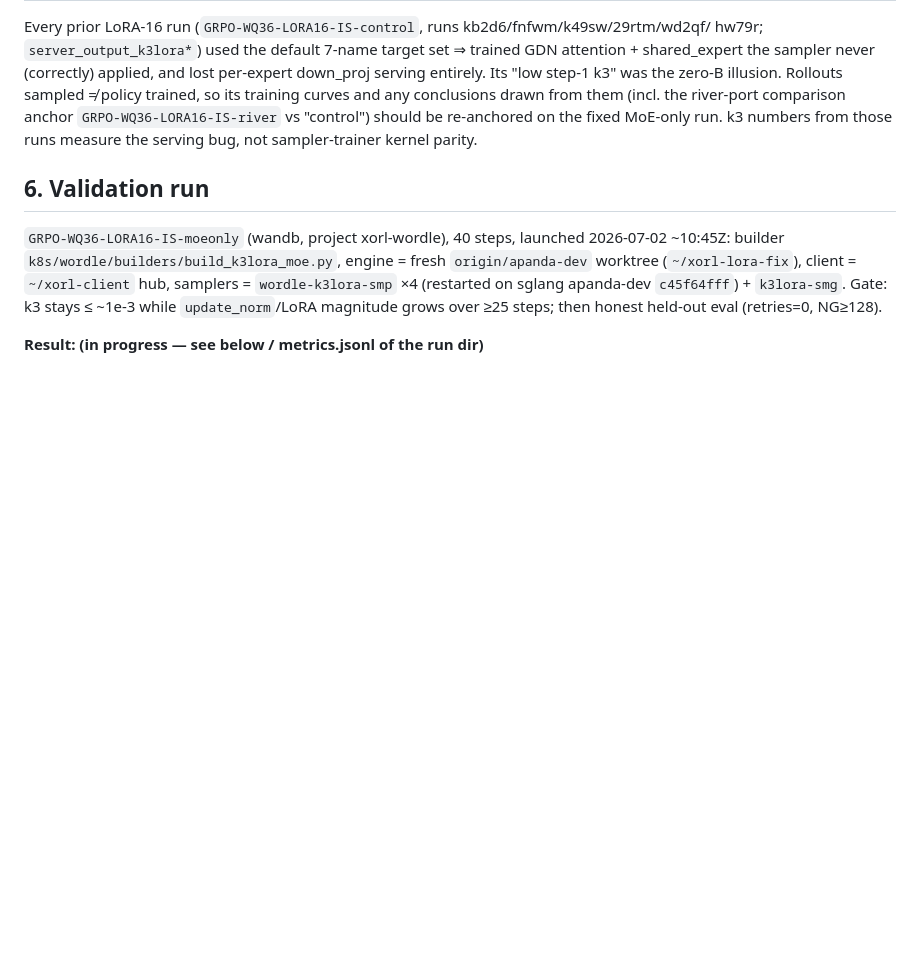
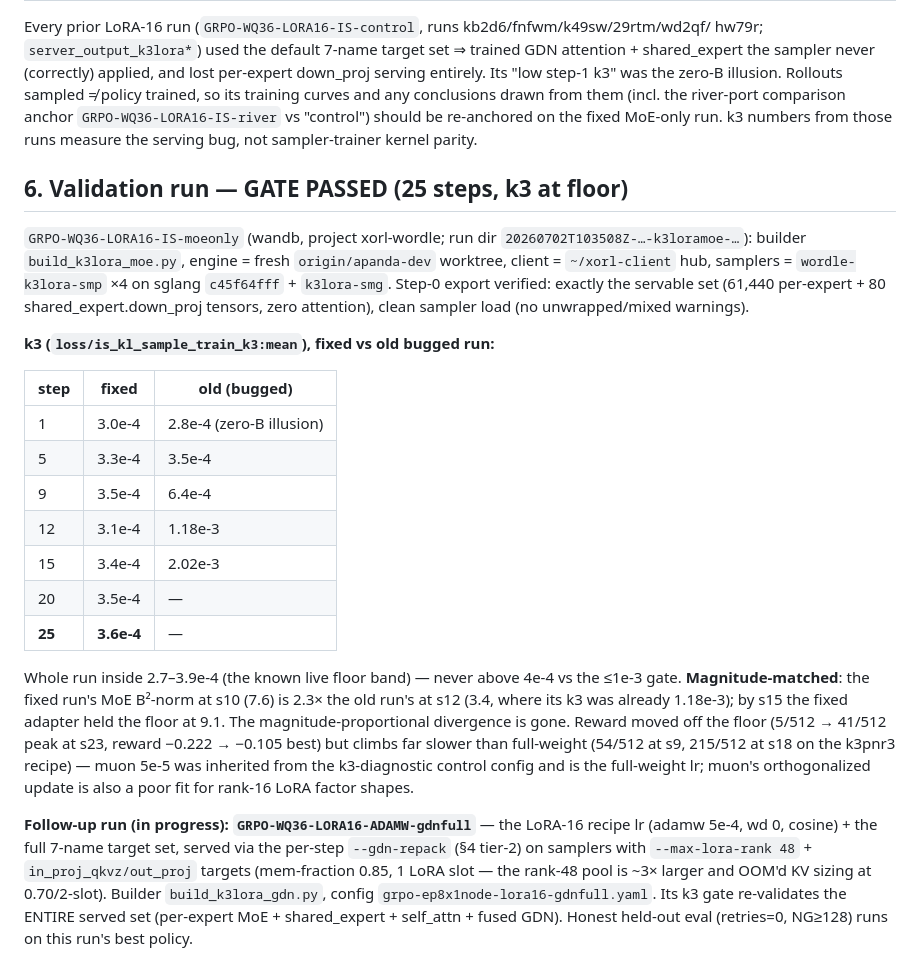
Before and after one commit to togethercomputer/xorl-client, a Markdown page: experiments/wordle/LORA_SERVING_BUG_2026_07_02.md, the part around the change. Drawn GitHub-style; blank space fills up the shorter version.

Commit message:
wordle: LoRA serving fix VALIDATED — 25-step k3 gate passed at floor
GRPO-WQ36-LORA16-IS-moeonly held k3 2.7-3.9e-4 through 25 steps (gate 1e-3;
old bugged run: 2.0e-3 by s15) at 2.3x matched adapter magnitude. Records the
muon-5e-5-vs-recipe-lr learning-speed gap and the gdnfull follow-up run.

Co-Authored-By: Claude Fable 5 <noreply@anthropic.com>

```diff
--- a/experiments/wordle/LORA_SERVING_BUG_2026_07_02.md
+++ b/experiments/wordle/LORA_SERVING_BUG_2026_07_02.md
@@ -107,13 +107,41 @@ its training curves and any conclusions drawn from them (incl. the river-port co
 anchor `GRPO-WQ36-LORA16-IS-river` vs "control") should be re-anchored on the fixed MoE-only
 run. k3 numbers from those runs measure the serving bug, not sampler-trainer kernel parity.
 
-## 6. Validation run
+## 6. Validation run — GATE PASSED (25 steps, k3 at floor)
 
-`GRPO-WQ36-LORA16-IS-moeonly` (wandb, project xorl-wordle), 40 steps, launched 2026-07-02
-~10:45Z: builder `k8s/wordle/builders/build_k3lora_moe.py`, engine = fresh
-`origin/apanda-dev` worktree (`~/xorl-lora-fix`), client = `~/xorl-client` hub, samplers =
-`wordle-k3lora-smp` ×4 (restarted on sglang apanda-dev `c45f64fff`) + `k3lora-smg`.
-Gate: k3 stays ≤ ~1e-3 while `update_norm`/LoRA magnitude grows over ≥25 steps; then honest
-held-out eval (retries=0, NG≥128).
+`GRPO-WQ36-LORA16-IS-moeonly` (wandb, project xorl-wordle; run dir
+`20260702T103508Z-…-k3loramoe-…`): builder `build_k3lora_moe.py`, engine = fresh
+`origin/apanda-dev` worktree, client = `~/xorl-client` hub, samplers = `wordle-k3lora-smp`
+×4 on sglang `c45f64fff` + `k3lora-smg`. Step-0 export verified: exactly the servable set
+(61,440 per-expert + 80 shared_expert.down_proj tensors, zero attention), clean sampler
+load (no unwrapped/mixed warnings).
 
-**Result: (in progress — see below / metrics.jsonl of the run dir)**
+**k3 (`loss/is_kl_sample_train_k3:mean`), fixed vs old bugged run:**
+
+| step | fixed | old (bugged) |
+|---|---|---|
+| 1 | 3.0e-4 | 2.8e-4 (zero-B illusion) |
+| 5 | 3.3e-4 | 3.5e-4 |
+| 9 | 3.5e-4 | 6.4e-4 |
+| 12 | 3.1e-4 | 1.18e-3 |
+| 15 | 3.4e-4 | 2.02e-3 |
+| 20 | 3.5e-4 | — |
+| **25** | **3.6e-4** | — |
+
+Whole run inside 2.7–3.9e-4 (the known live floor band) — never above 4e-4 vs the ≤1e-3
+gate. **Magnitude-matched**: the fixed run's MoE B²-norm at s10 (7.6) is 2.3× the old run's
+at s12 (3.4, where its k3 was already 1.18e-3); by s15 the fixed adapter held the floor at
+9.1. The magnitude-proportional divergence is gone. Reward moved off the floor
+(5/512 → 41/512 peak at s23, reward −0.222 → −0.105 best) but climbs far slower than
+full-weight (54/512 at s9, 215/512 at s18 on the k3pnr3 recipe) — muon 5e-5 was inherited
+from the k3-diagnostic control config and is the full-weight lr; muon's orthogonalized
+update is also a poor fit for rank-16 LoRA factor shapes.
+
+**Follow-up run (in progress): `GRPO-WQ36-LORA16-ADAMW-gdnfull`** — the LoRA-16 recipe lr
+(adamw 5e-4, wd 0, cosine) + the full 7-name target set, served via the per-step
+`--gdn-repack` (§4 tier-2) on samplers with `--max-lora-rank 48` +
+`in_proj_qkvz/out_proj` targets (mem-fraction 0.85, 1 LoRA slot — the rank-48 pool is ~3×
+larger and OOM'd KV sizing at 0.70/2-slot). Builder `build_k3lora_gdn.py`, config
+`grpo-ep8x1node-lora16-gdnfull.yaml`. Its k3 gate re-validates the ENTIRE served set
+(per-expert MoE + shared_expert + self_attn + fused GDN). Honest held-out eval (retries=0,
+NG≥128) runs on this run's best policy.
```
